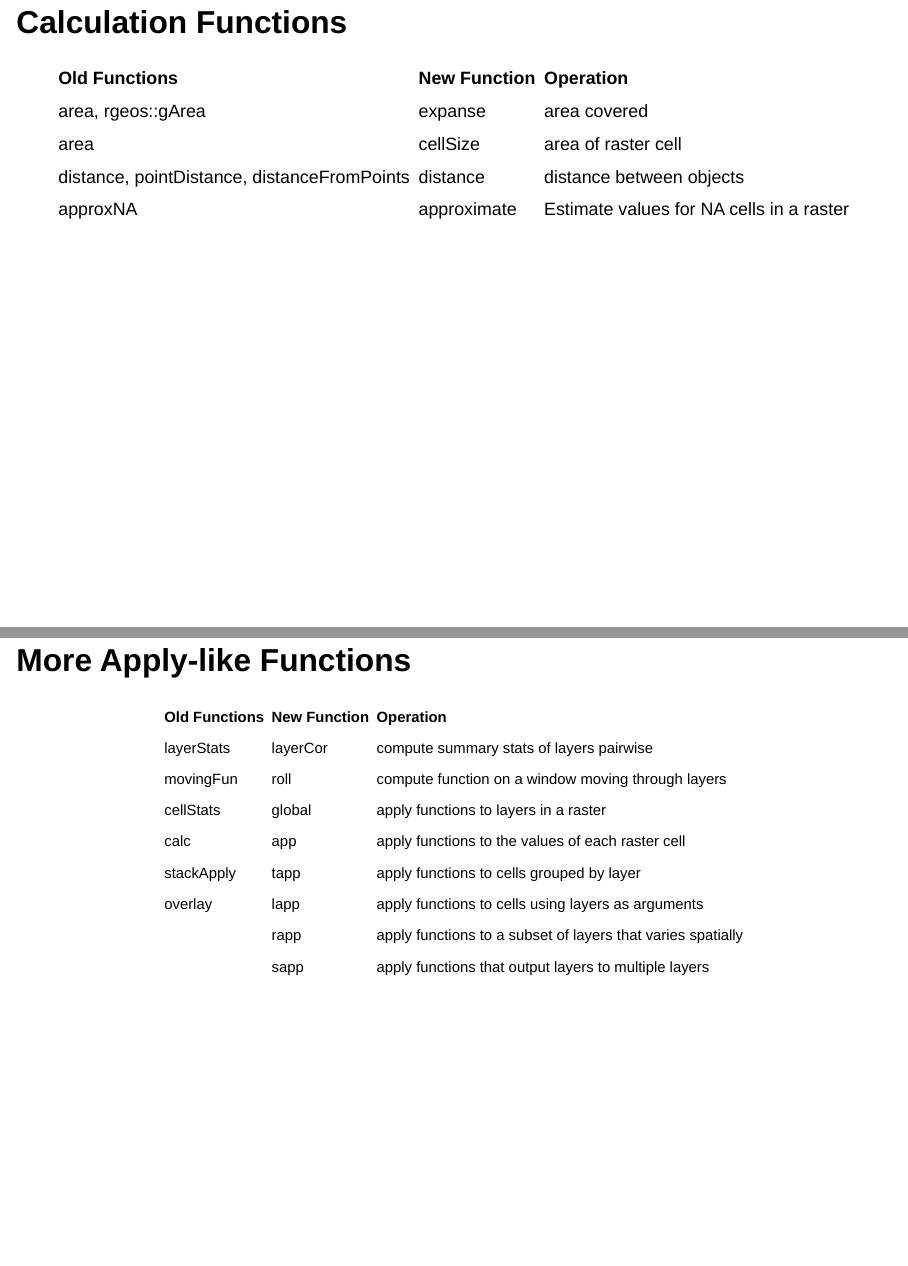
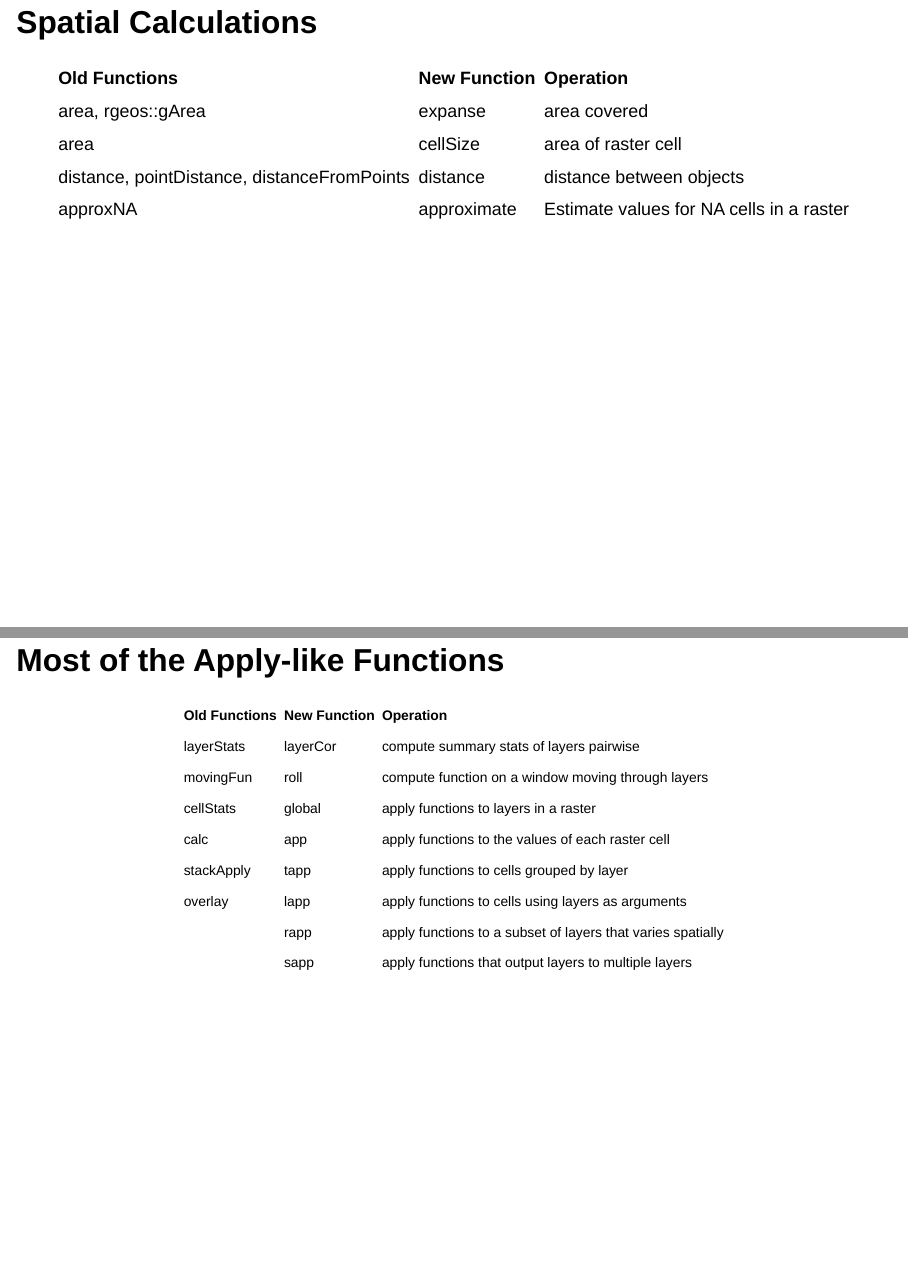
Before and after one commit to d-rug/raster_to_terra, a Quarto document (slides/RasterToTerraSlides.qmd): pages 19 and 21 of 25, joined at a grey line. Rendered offline with R 4.5, knitr and Pandoc in place of Quarto, with nearby package versions; drawn as Slidy slides in place of the format the file asks for; code that draws random numbers runs with fixed seeds of ours; some code elsewhere in the file could not run offline.

Commit message:
renaming some headers

````diff
--- a/slides/RasterToTerraSlides.qmd
+++ b/slides/RasterToTerraSlides.qmd
@@ -341,7 +341,7 @@ trans_tab %>%
 -   More "apply" functions than ever
 :::
 
-## Calculation Functions
+## Spatial Calculations
 
 ::: {style="font-size: 90%;"}
 ```{r calculate_table, echo=FALSE}
@@ -359,16 +359,16 @@ calc_tab %>%
 
 ![](images/applyfuns.png)
 
-## More Apply-like Functions
+## Most of the Apply-like Functions
 
-::: {style="font-size: 75%;"}
+::: {style="font-size: 70%;"}
 ```{r apply_table, echo=FALSE}
 
 apply_tab = funs[OperationGroup=='Apply', ..vars]
 
 apply_tab %>%
   kbl(col.names = col_names) %>%
-  kable_styling()
+  kable_styling(bootstrap_options = 'responsive')
 
 ```
 :::
````
Also changed, not shown: slides/RasterToTerraSlides.html.
